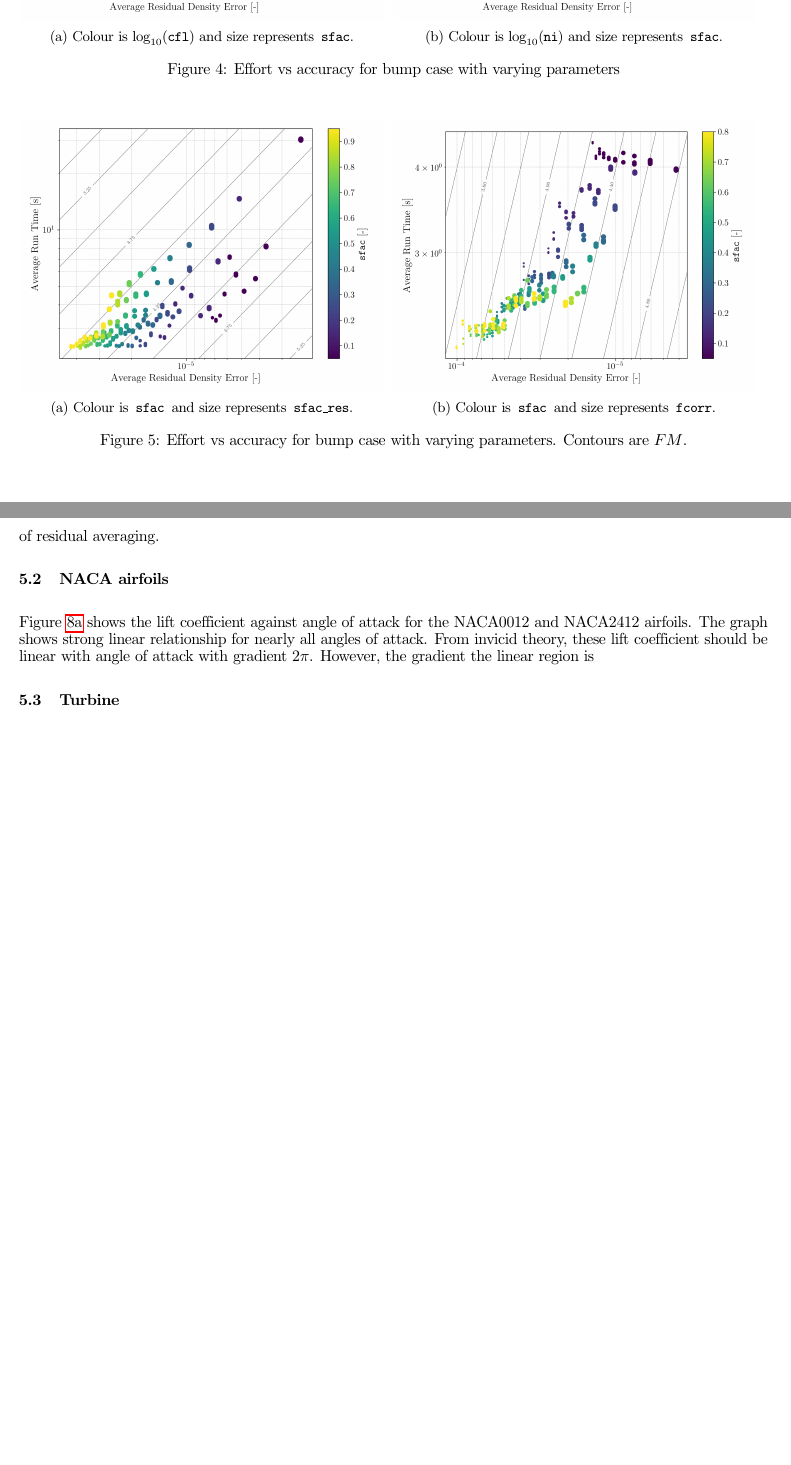
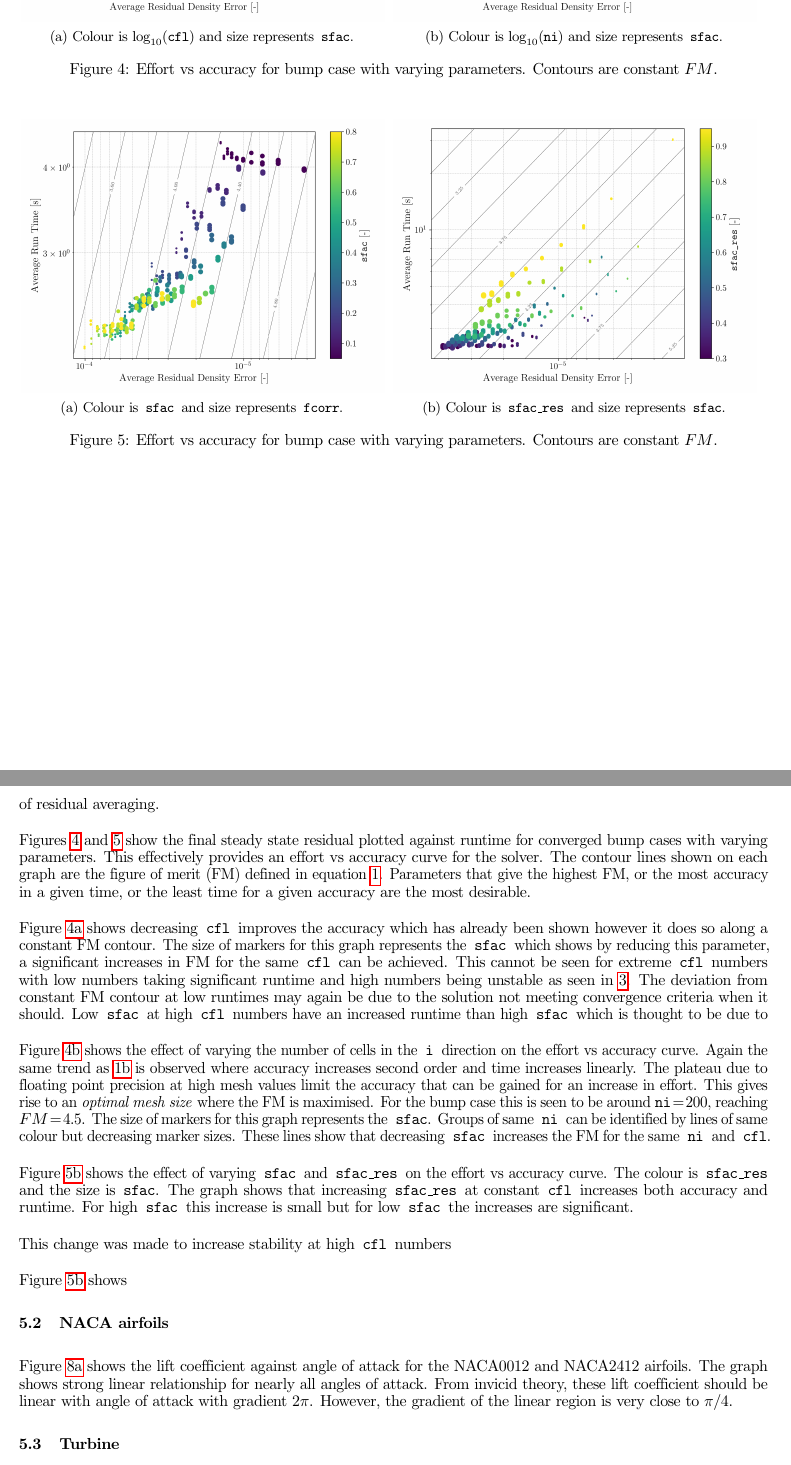
Before and after one commit to lpender3672/4A2-CFD, a LaTeX document (report/final/final.tex): two parts of pages 5 and 9 of 11, joined at a grey line, cut so that both start at the same text, the shorter picture padded with empty space. Compiled offline with pdfLaTeX.

Commit message:
progress with report need to redo some data

```diff
--- a/report/final/final.tex
+++ b/report/final/final.tex
@@ -292,23 +292,25 @@ Unless otherwise specified the following default parameters are used for the cas
         \caption{Colour is $\log_{10}( \texttt{ni})$ and size represents \texttt{sfac}.}
         \label{fig:effort_vs_accuracy_ni}
     \end{subfigure}
-    \caption{Effort vs accuracy for bump case with varying parameters}
+    \caption{Effort vs accuracy for bump case with varying parameters. Contours are constant $FM$.}
+    \label{fig:effort_vs_accuracy_1}
 \end{figure}
 
 \begin{figure}[H]
-    \begin{subfigure}{0.49\textwidth}
-        \centering
-        \includegraphics[width=0.99\textwidth]{figures/effort_vs_accuracy_sfac_res.png}
-        \caption{Colour is \texttt{sfac} and size represents \texttt{sfac\_res}.}
-        \label{fig:effort_vs_accuracy_sfac_res}
-    \end{subfigure}
     \begin{subfigure}{0.49\textwidth}
         \centering
         \includegraphics[width=0.99\textwidth]{figures/effort_vs_accuracy_fcorr.png}
         \caption{Colour is \texttt{sfac} and size represents \texttt{fcorr}.}
         \label{fig:effort_vs_accuracy_fcorr}
     \end{subfigure}
-    \caption{Effort vs accuracy for bump case with varying parameters. Contours are $FM$.}
+    \begin{subfigure}{0.49\textwidth}
+        \centering
+        \includegraphics[width=0.99\textwidth]{figures/effort_vs_accuracy_sfac_res.png}
+        \caption{Colour is \texttt{sfac\_res} and size represents \texttt{sfac}.}
+        \label{fig:effort_vs_accuracy_sfac_res}
+    \end{subfigure}
+    \caption{Effort vs accuracy for bump case with varying parameters. Contours are constant $FM$.}
+    \label{fig:effort_vs_accuracy_2}
 \end{figure}
 
 \subsection{NACA airfoils}
@@ -433,14 +435,46 @@ The combination of all the improvements are then tested to see how they affect t
 Figure \ref{fig:cfl_sfac_dro_avg} shows the effect of \texttt{cfl} and \texttt{sfac} on the stability and residual error (accuracy) of the solver.
 When compared to the same figure for the default solver in the interim report \cite{interim}, the improvement show stability at much higher \texttt{cfl} numbers.
 It also shows stability at much lower \texttt{sfac} numbers which is thought to be due to the inclusion of residual averaging.
+% TODO
 
+Figures \ref{fig:effort_vs_accuracy_1} and \ref{fig:effort_vs_accuracy_2} show the final steady state residual plotted against runtime for converged bump cases with varying parameters.
+This effectively provides an effort vs accuracy curve for the solver.
+The contour lines shown on each graph are the figure of merit (FM) defined in equation \ref{eq:FM}.
+Parameters that give the highest FM, or the most accuracy in a given time, or the least time for a given accuracy are the most desirable.
+
+Figure \ref{fig:effort_vs_accuracy_cfl} shows decreasing \texttt{cfl} improves the accuracy which has already been shown however it does so along a constant FM contour.
+The size of markers for this graph represents the \texttt{sfac} which shows by reducing this parameter, a significant increases in FM for the same \texttt{cfl} can be achieved.
+This cannot be seen for extreme \texttt{cfl} numbers with low numbers taking significant runtime and high numbers being unstable as seen in \ref{fig:cfl_sfac_dro_avg}.
+The deviation from constant FM contour at low runtimes may again be due to the solution not meeting convergence criteria when it should.
+Low \texttt{sfac} at high \texttt{cfl} numbers have an increased runtime than high \texttt{sfac} which is thought to be due to %TODO
+
+Figure \ref{fig:effort_vs_accuracy_ni} shows the effect of varying the number of cells in the \texttt{i} direction on the effort vs accuracy curve.
+Again the same trend as \ref{fig:improvements_ni_residual} is observed where accuracy increases second order and time increases linearly.
+The plateau due to floating point precision at high mesh values limit the accuracy that can be gained for an increase in effort.
+This gives rise to an \textit{optimal mesh size} where the FM is maximised.
+For the bump case this is seen to be around $\texttt{ni}=200$, reaching $FM =4.5$.
+The size of markers for this graph represents the \texttt{sfac}.
+Groups of same \texttt{ni} can be identified by lines of same colour but decreasing marker sizes.
+These lines show that decreasing \texttt{sfac} increases the FM for the same \texttt{ni} and \texttt{cfl}.
+
+Figure \ref{fig:effort_vs_accuracy_sfac_res} shows the effect of varying \texttt{sfac} and \texttt{sfac\_res} on the effort vs accuracy curve.
+The colour is \texttt{sfac\_res} and the size is \texttt{sfac}.
+The graph shows that increasing \texttt{sfac\_res} at constant \texttt{cfl} increases both accuracy and runtime.
+For high \texttt{sfac} this increase is small but for low \texttt{sfac} the increases are significant.
+
+This change was made to increase stability at high \texttt{cfl} numbers % TODO
+% and so this should probably be rerun at the maximum stable cfl number to see the effect of the improvement.
+
+
+
+Figure \ref{fig:effort_vs_accuracy_sfac_res} shows
 
 \subsection{NACA airfoils}
 
 Figure \ref{fig:cl_alpha} shows the lift coefficient against angle of attack for the NACA0012 and NACA2412 airfoils.
 The graph shows strong linear relationship for nearly all angles of attack.
 From invicid theory, these lift coefficient should be linear with angle of attack with gradient $ 2\pi $.
-However, the gradient the linear region is
+However, the gradient of the linear region is very close to $\pi/4$.
 
 % discuss Kutta condition
 % not necessary to explicitly apply
```
Also changed, not shown: report/final/figures/cd_alpha.png, report/final/figures/cl_alpha.png, report/final/figures/effort_vs_accuracy_fcorr.png, report/final/figures/effort_vs_accuracy_sfac_res.png, report/final/figures/naca0012_surface_cp.png, report/final/figures/naca2412_surface_cp.png, report/final/final.tex (8 more changed lines), 5 other files.
